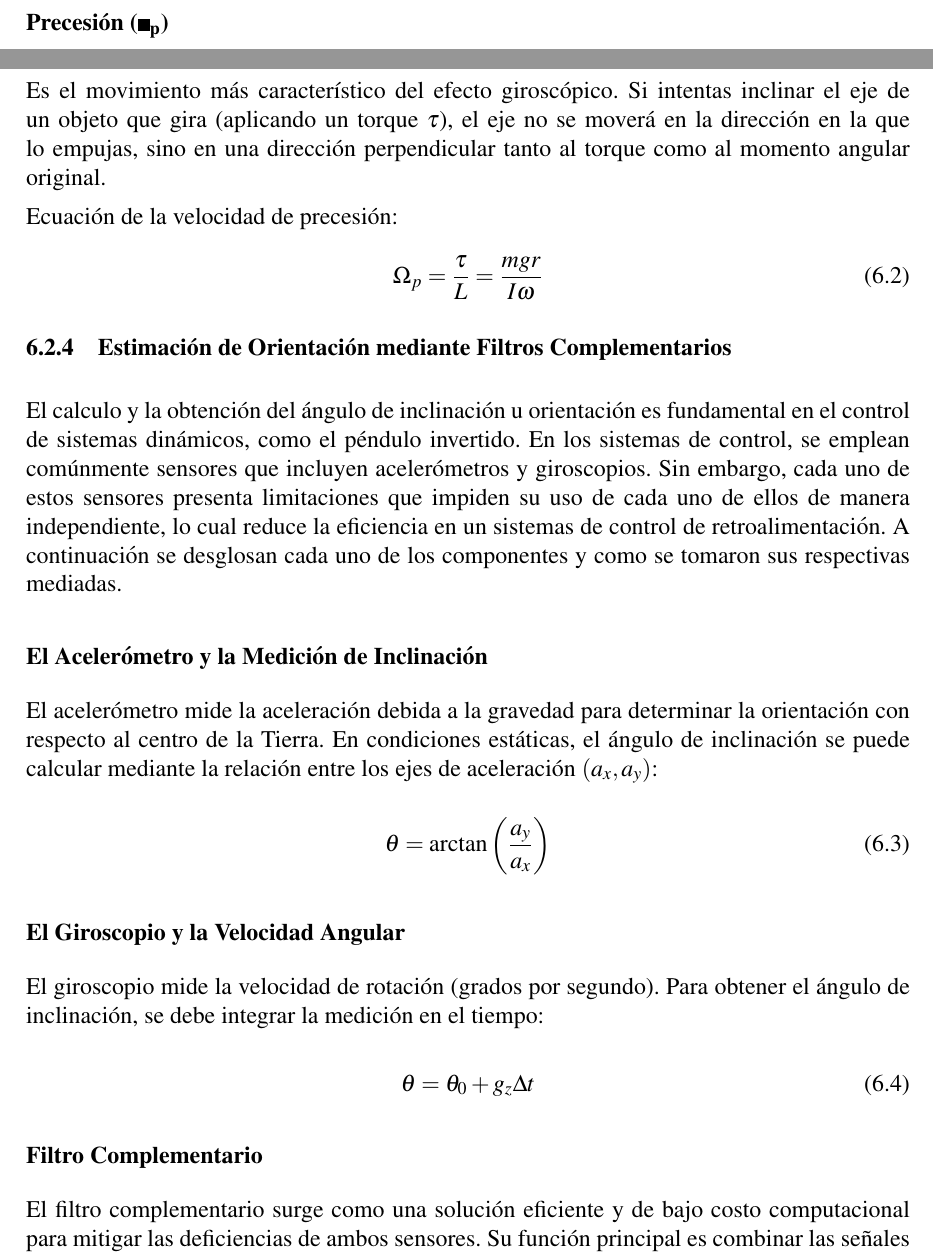
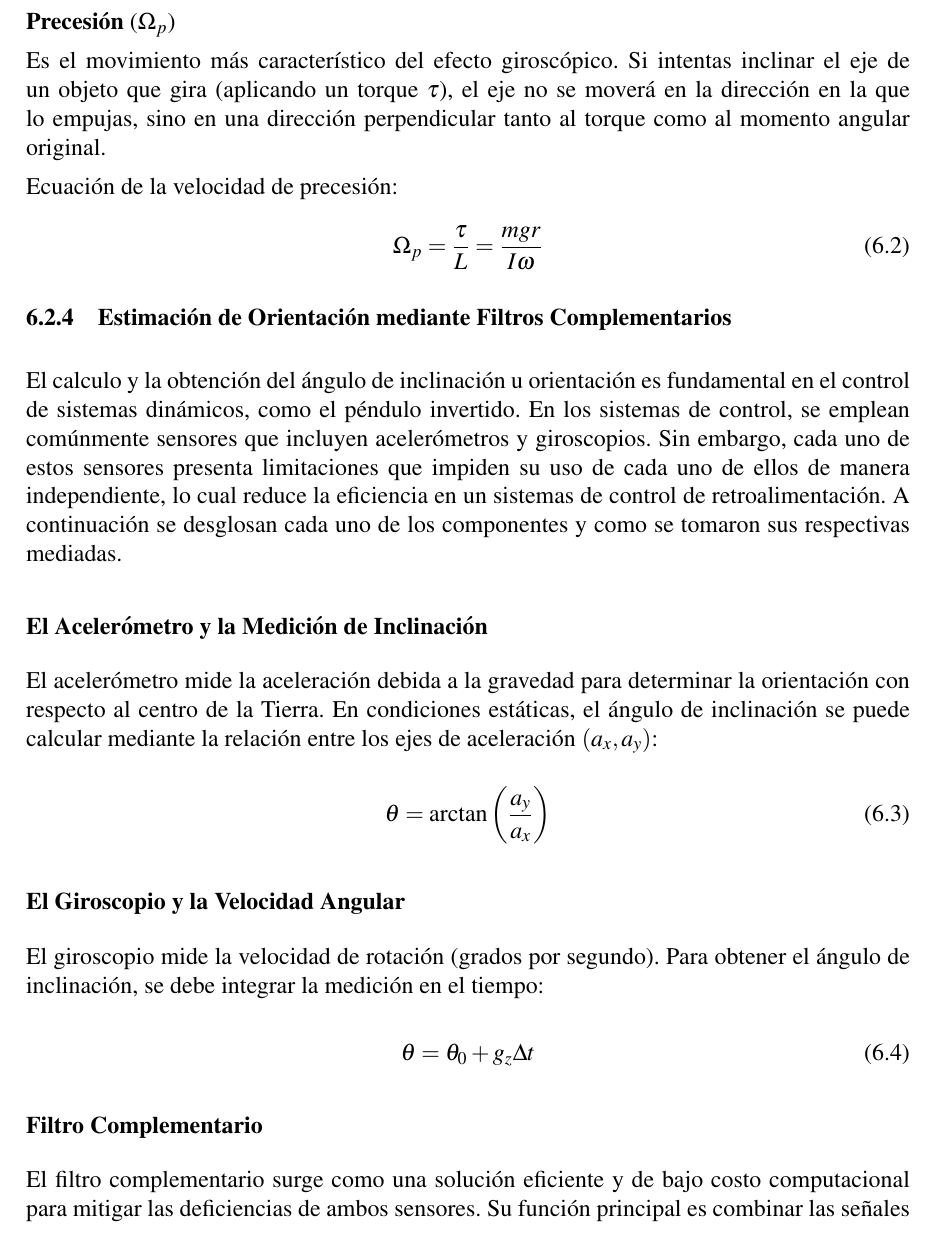
Before and after one commit to Andresrey08/documento, a LaTeX document (proyecto_bicicleta.tex): two parts of pages 24 and 25 of 79 before the commit and part of page 25 of 79 after it, the two joined at a grey line, cut so that both start at the same text. Compiled offline with pdfLaTeX.

Commit message:
Mejorar formato de sección Precesión: separar título de fórmula y evitar saltos de página

```diff
--- a/proyecto_bicicleta.tex
+++ b/proyecto_bicicleta.tex
@@ -485,8 +485,9 @@ L = I\omega
 
 donde $I$ es el momento de inercia y $\omega$ es la velocidad angular.
 
-\textbf{Precesión ($\mathbf{\Omega_p}$)}
-
+\textbf{Precesión} ($\boldsymbol{\Omega_p}$)
+
+\nopagebreak
 Es el movimiento más característico del efecto giroscópico. Si intentas inclinar el eje de un objeto que gira (aplicando un torque $\tau$), el eje no se moverá en la dirección en la que lo empujas, sino en una dirección perpendicular tanto al torque como al momento angular original.
 
 Ecuación de la velocidad de precesión:
```
